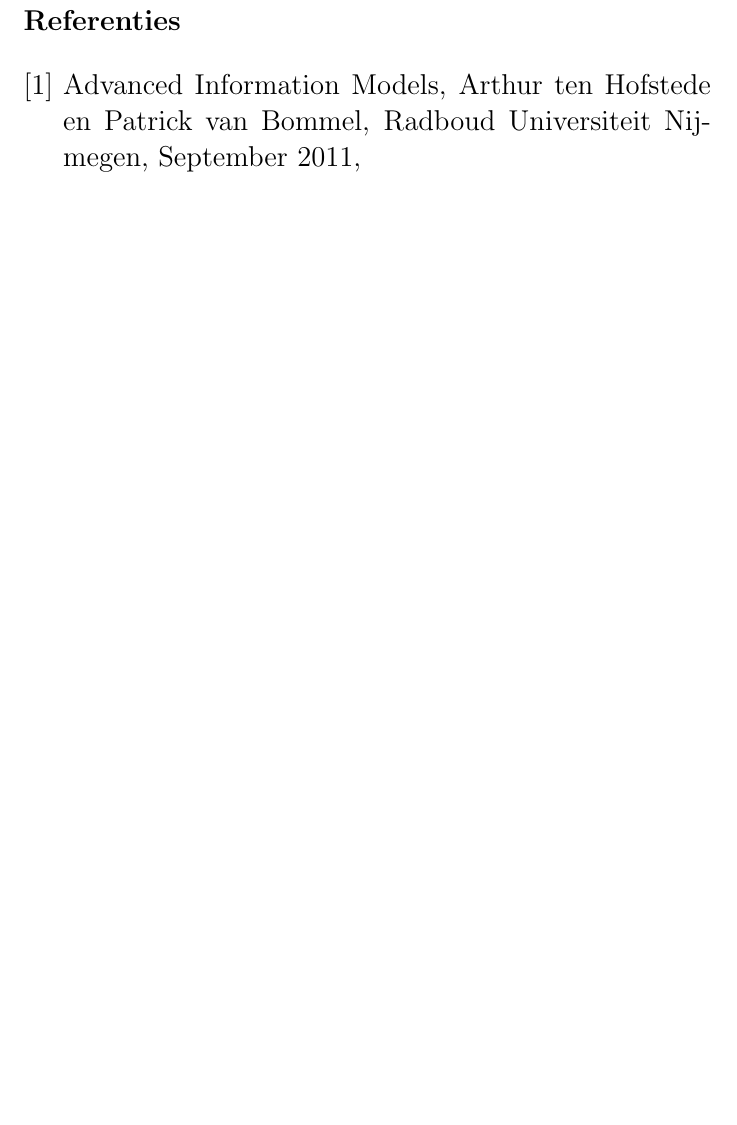
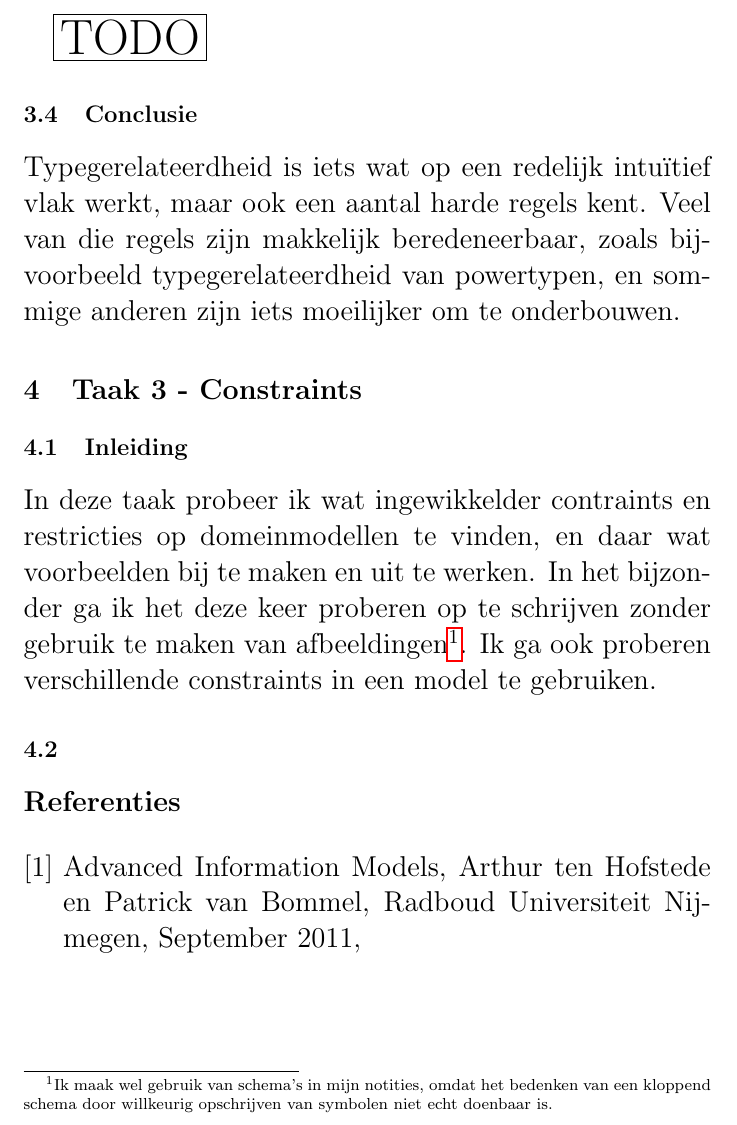
Before and after one commit to thomwiggers/informatiesystemen, a LaTeX document (informatiesystemen.tex): part of page 12 of 12, cut at the place of the change, the shorter picture padded with empty space. Compiled offline with pdfLaTeX.

Commit message:
beetje gewerkt aan taak 3

```diff
--- a/informatiesystemen.tex
+++ b/informatiesystemen.tex
@@ -387,6 +387,41 @@
 \end{align}
 
 
+%
+%
+%
+%
+%
+% TODO
+%
+%
+%
+%
+%
+
+\fbox{\Huge TODO}
+
+\subsection{Conclusie}
+
+Typegerelateerdheid is iets wat op een redelijk intu\"itief vlak werkt,
+maar ook een aantal harde regels kent. Veel van die regels zijn makkelijk
+beredeneerbaar, zoals bijvoorbeeld typegerelateerdheid van powertypen, en
+sommige anderen zijn iets moeilijker om te onderbouwen.
+
+\section{Taak 3 - Constraints}
+
+\subsection{Inleiding}
+
+In deze taak probeer ik wat ingewikkelder contraints en restricties op
+domeinmodellen te vinden, en daar wat voorbeelden bij te maken en uit te
+werken. In het bijzonder ga ik het deze keer proberen op te schrijven zonder
+gebruik te maken van afbeeldingen\footnote{Ik maak wel gebruik van schema's in
+mijn notities, omdat het bedenken van een kloppend schema door willkeurig
+opschrijven van symbolen niet echt doenbaar is.}. Ik ga ook proberen
+verschillende constraints in een model te gebruiken.
+
+\subsection{}
+
 \begin{thebibliography}{9}
   \bibitem{dictaat}
     Advanced Information Models,
```
Also changed, not shown: informatiesystemen.pdf.
